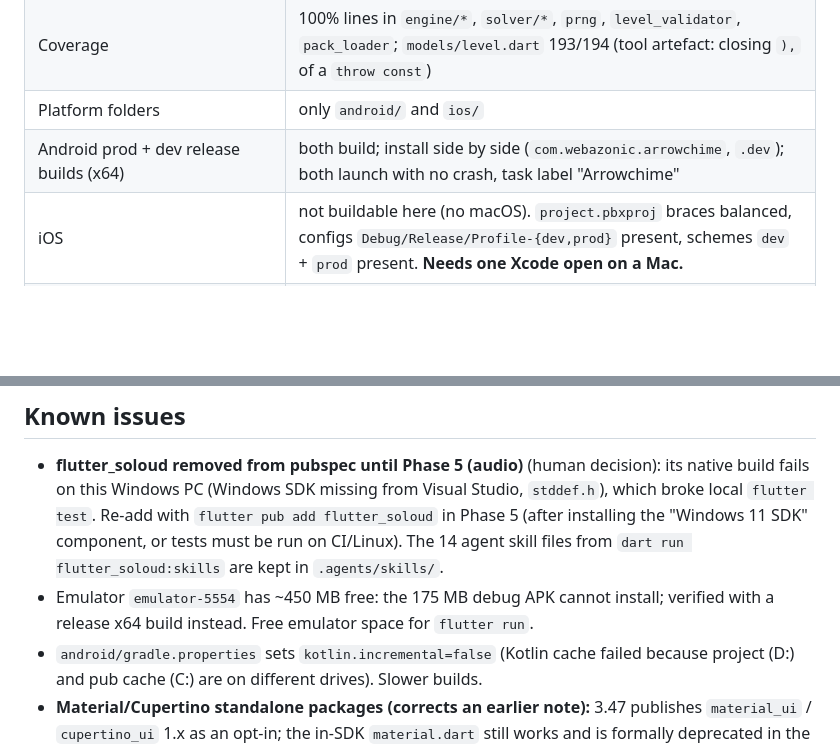
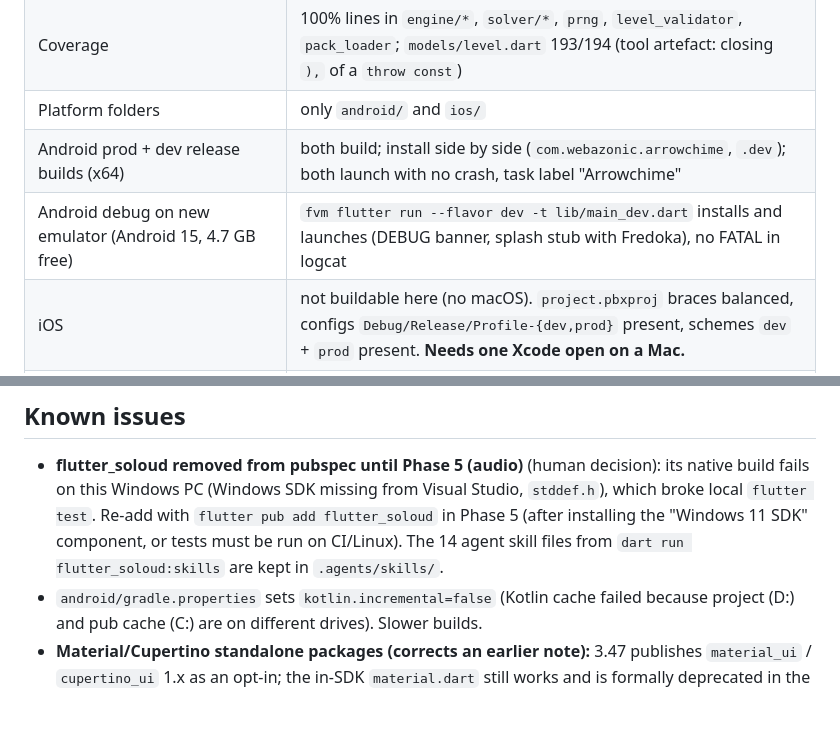
Before and after one commit to RamGhumaliya/arrowchime, a Markdown page: docs/PROGRESS.md, 2 parts joined by grey strips. Rendered like a GitHub page; blank space fills up the shorter version.

Commit message:
docs: record debug run on new emulator
Co-Authored-By: Claude Sonnet 5.5 <noreply@anthropic.com>
Claude-Session: https://claude.ai/code/session_01Q8CUTcfEsgQDmvAYZx8mhU

```diff
--- a/docs/PROGRESS.md
+++ b/docs/PROGRESS.md
@@ -53,6 +53,7 @@ Phase 1 — Core level engine: implemented and re-verified, awaiting review. Pha
 | Coverage | 100% lines in `engine/*`, `solver/*`, `prng`, `level_validator`, `pack_loader`; `models/level.dart` 193/194 (tool artefact: closing `),` of a `throw const`) |
 | Platform folders | only `android/` and `ios/` |
 | Android prod + dev release builds (x64) | both build; install side by side (`com.webazonic.arrowchime`, `.dev`); both launch with no crash, task label "Arrowchime" |
+| Android debug on new emulator (Android 15, 4.7 GB free) | `fvm flutter run --flavor dev -t lib/main_dev.dart` installs and launches (DEBUG banner, splash stub with Fredoka), no FATAL in logcat |
 | iOS | not buildable here (no macOS). `project.pbxproj` braces balanced, configs `Debug/Release/Profile-{dev,prod}` present, schemes `dev` + `prod` present. **Needs one Xcode open on a Mac.** |
 | CI workflow | `ci.yml` parses as YAML; not yet run on GitHub |
 | `dart run flutter_soloud:skills` | done: 14 skill files in `.agents/skills/` |
@@ -63,7 +64,6 @@ Phase 1 — Core level engine: implemented and re-verified, awaiting review. Pha
 
 ## Known issues
 - **flutter_soloud removed from pubspec until Phase 5 (audio)** (human decision): its native build fails on this Windows PC (Windows SDK missing from Visual Studio, `stddef.h`), which broke local `flutter test`. Re-add with `flutter pub add flutter_soloud` in Phase 5 (after installing the "Windows 11 SDK" component, or tests must be run on CI/Linux). The 14 agent skill files from `dart run flutter_soloud:skills` are kept in `.agents/skills/`.
-- Emulator `emulator-5554` has ~450 MB free: the 175 MB debug APK cannot install; verified with a release x64 build instead. Free emulator space for `flutter run`.
 - `android/gradle.properties` sets `kotlin.incremental=false` (Kotlin cache failed because project (D:) and pub cache (C:) are on different drives). Slower builds.
 - **Material/Cupertino standalone packages (corrects an earlier note):** 3.47 publishes `material_ui` / `cupertino_ui` 1.x as an opt-in; the in-SDK `material.dart` still works and is formally deprecated in the November stable. Migration = `dart fix --apply --code=migrate_design_widgets`. Not applied yet: the app uses `WidgetsApp.router` + `GlobalMaterialLocalizations` only. Decision pending (see questions to the human).
 - iOS flavor setup is hand-edited in `project.pbxproj`; open once in Xcode to confirm.
```
